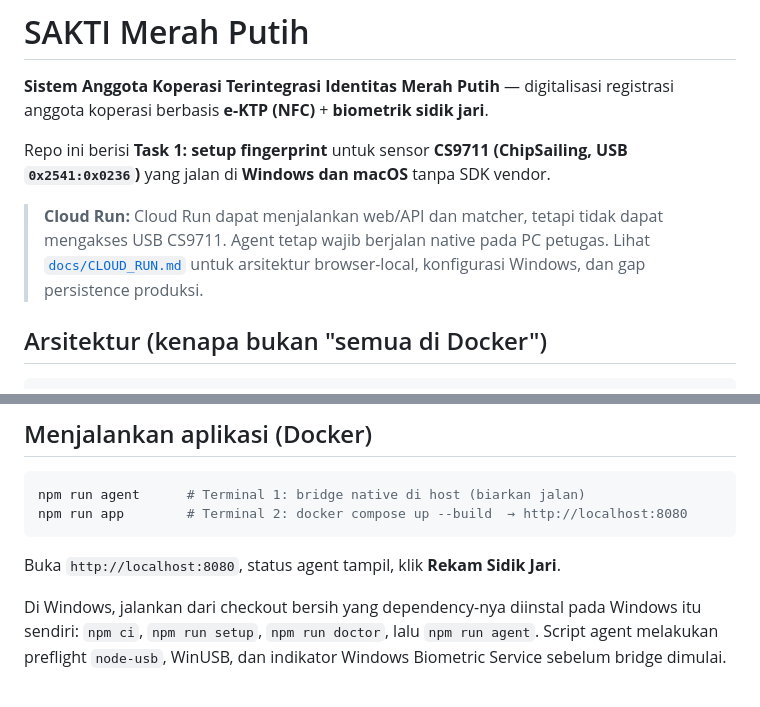
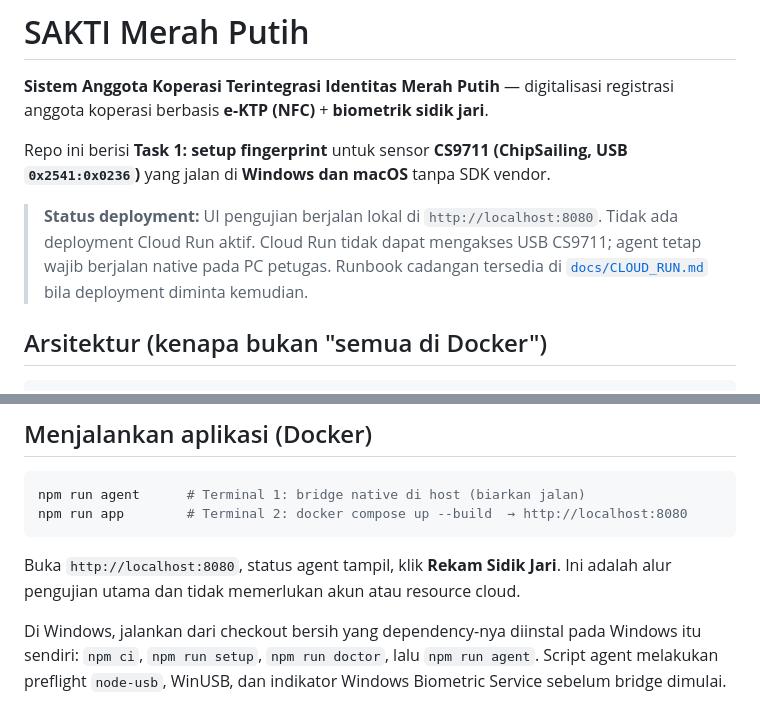
Before and after one commit to andreasTimo/SAKTI-Merah-putih, a Markdown page: README.md, 2 parts joined by grey strips. Drawn GitHub-style.

Commit message:
docs: make local UI the default workflow

````diff
--- a/README.md
+++ b/README.md
@@ -6,10 +6,11 @@ registrasi anggota koperasi berbasis **e-KTP (NFC)** + **biometrik sidik jari**.
 Repo ini berisi **Task 1: setup fingerprint** untuk sensor **CS9711 (ChipSailing,
 USB `0x2541:0x0236`)** yang jalan di **Windows dan macOS** tanpa SDK vendor.
 
-> **Cloud Run:** Cloud Run dapat menjalankan web/API dan matcher, tetapi tidak
-> dapat mengakses USB CS9711. Agent tetap wajib berjalan native pada PC petugas.
-> Lihat [`docs/CLOUD_RUN.md`](docs/CLOUD_RUN.md) untuk arsitektur browser-local,
-> konfigurasi Windows, dan gap persistence produksi.
+> **Status deployment:** UI pengujian berjalan lokal di `http://localhost:8080`.
+> Tidak ada deployment Cloud Run aktif. Cloud Run tidak dapat mengakses USB
+> CS9711; agent tetap wajib berjalan native pada PC petugas. Runbook cadangan
+> tersedia di [`docs/CLOUD_RUN.md`](docs/CLOUD_RUN.md) bila deployment diminta
+> kemudian.
 
 ## Arsitektur (kenapa bukan "semua di Docker")
 
@@ -69,6 +70,7 @@ npm run app        # Terminal 2: docker compose up --build  → http://localhost
 ```
 
 Buka `http://localhost:8080`, status agent tampil, klik **Rekam Sidik Jari**.
+Ini adalah alur pengujian utama dan tidak memerlukan akun atau resource cloud.
 
 Di Windows, jalankan dari checkout bersih yang dependency-nya diinstal pada
 Windows itu sendiri: `npm ci`, `npm run setup`, `npm run doctor`, lalu
````
Also changed, not shown: docs/CLOUD_RUN.md (+31 -1 lines).
